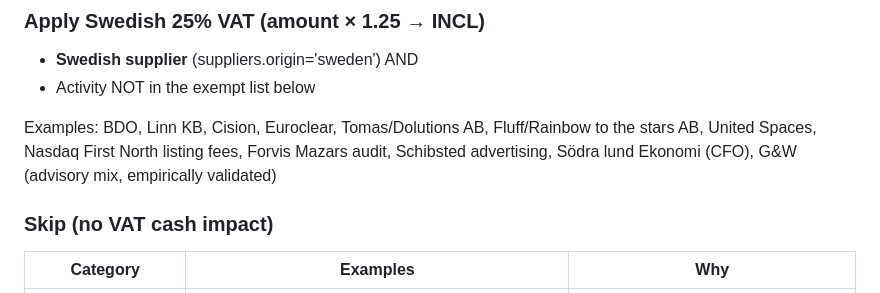
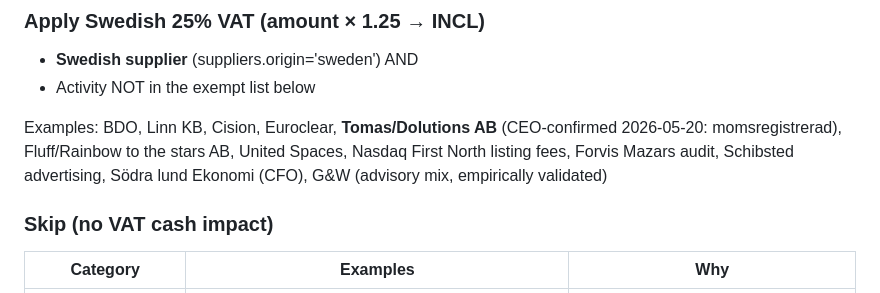
Before and after one commit to henrikthome-arch/claude-skills, a Markdown page: cash-flow/SKILL.md, the part around the change. Rendered like a GitHub page.

Commit message:
cash-flow skill: lock in Dolutions AB momsregistrerad (CEO confirmed 2026-05-20)

```diff
--- a/cash-flow/SKILL.md
+++ b/cash-flow/SKILL.md
@@ -388,7 +388,7 @@ When adjusting recurring_payment amounts to incl-vs-excl VAT, apply these rules:
 - **Swedish supplier** (suppliers.origin='sweden') AND
 - Activity NOT in the exempt list below
 
-Examples: BDO, Linn KB, Cision, Euroclear, Tomas/Dolutions AB, Fluff/Rainbow to the stars AB, United Spaces, Nasdaq First North listing fees, Forvis Mazars audit, Schibsted advertising, Södra lund Ekonomi (CFO), G&W (advisory mix, empirically validated)
+Examples: BDO, Linn KB, Cision, Euroclear, **Tomas/Dolutions AB** (CEO-confirmed 2026-05-20: momsregistrerad), Fluff/Rainbow to the stars AB, United Spaces, Nasdaq First North listing fees, Forvis Mazars audit, Schibsted advertising, Södra lund Ekonomi (CFO), G&W (advisory mix, empirically validated)
 
 ### Skip (no VAT cash impact)
 
```
